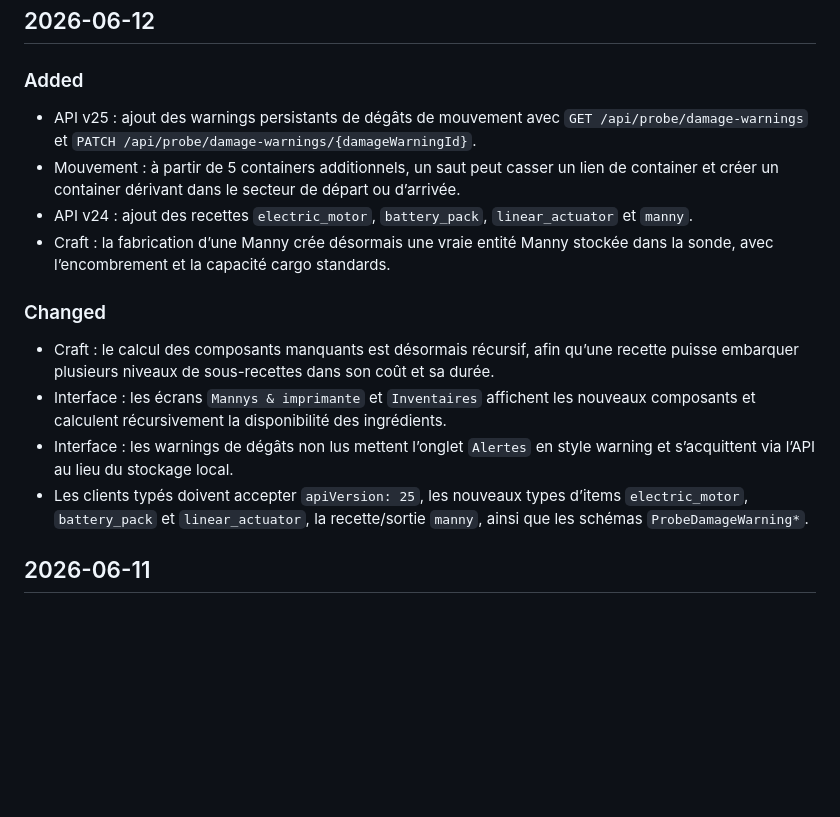
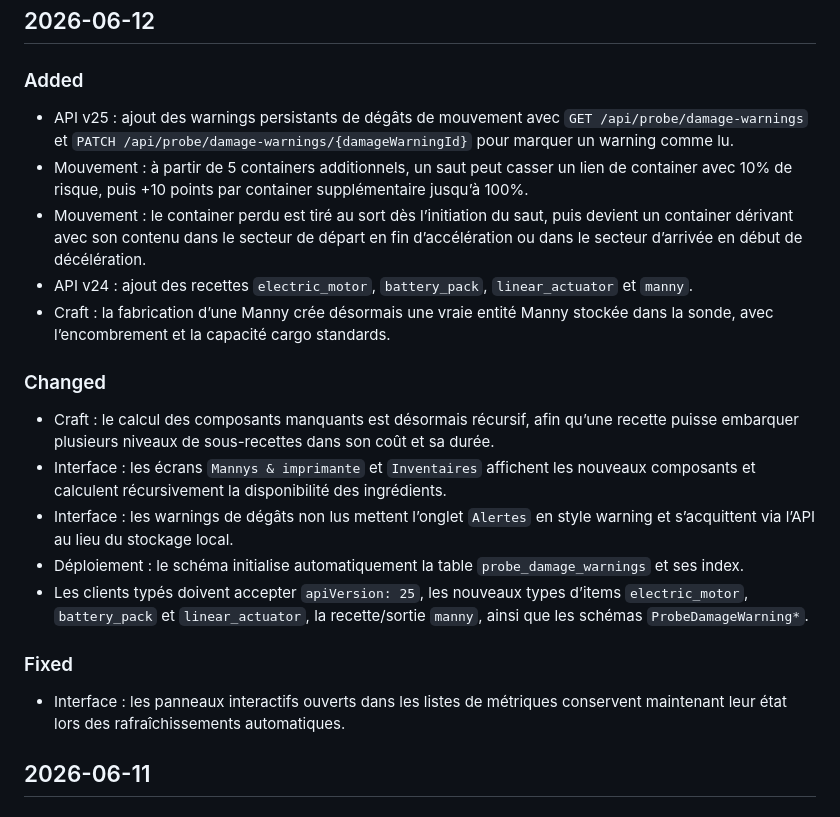
Before and after one commit to gnieark/Von-Neumann-Game, a Markdown page: CHANGELOG.md, the part around the change. Rendered like a GitHub page; blank space fills up the shorter version.

Commit message:
damages changelog

```diff
--- a/CHANGELOG.md
+++ b/CHANGELOG.md
@@ -6,8 +6,9 @@ Toutes les modifications notables de Von Neumann Game seront documentées ici, a
 
 ### Added
 
-- API v25 : ajout des warnings persistants de dégâts de mouvement avec `GET /api/probe/damage-warnings` et `PATCH /api/probe/damage-warnings/{damageWarningId}`.
-- Mouvement : à partir de 5 containers additionnels, un saut peut casser un lien de container et créer un container dérivant dans le secteur de départ ou d’arrivée.
+- API v25 : ajout des warnings persistants de dégâts de mouvement avec `GET /api/probe/damage-warnings` et `PATCH /api/probe/damage-warnings/{damageWarningId}` pour marquer un warning comme lu.
+- Mouvement : à partir de 5 containers additionnels, un saut peut casser un lien de container avec 10% de risque, puis +10 points par container supplémentaire jusqu’à 100%.
+- Mouvement : le container perdu est tiré au sort dès l’initiation du saut, puis devient un container dérivant avec son contenu dans le secteur de départ en fin d’accélération ou dans le secteur d’arrivée en début de décélération.
 - API v24 : ajout des recettes `electric_motor`, `battery_pack`, `linear_actuator` et `manny`.
 - Craft : la fabrication d’une Manny crée désormais une vraie entité Manny stockée dans la sonde, avec l’encombrement et la capacité cargo standards.
 
@@ -16,7 +17,12 @@ Toutes les modifications notables de Von Neumann Game seront documentées ici, a
 - Craft : le calcul des composants manquants est désormais récursif, afin qu’une recette puisse embarquer plusieurs niveaux de sous-recettes dans son coût et sa durée.
 - Interface : les écrans `Mannys & imprimante` et `Inventaires` affichent les nouveaux composants et calculent récursivement la disponibilité des ingrédients.
 - Interface : les warnings de dégâts non lus mettent l’onglet `Alertes` en style warning et s’acquittent via l’API au lieu du stockage local.
+- Déploiement : le schéma initialise automatiquement la table `probe_damage_warnings` et ses index.
 - Les clients typés doivent accepter `apiVersion: 25`, les nouveaux types d’items `electric_motor`, `battery_pack` et `linear_actuator`, la recette/sortie `manny`, ainsi que les schémas `ProbeDamageWarning*`.
+
+### Fixed
+
+- Interface : les panneaux interactifs ouverts dans les listes de métriques conservent maintenant leur état lors des rafraîchissements automatiques.
 
 ## 2026-06-11
 
```
